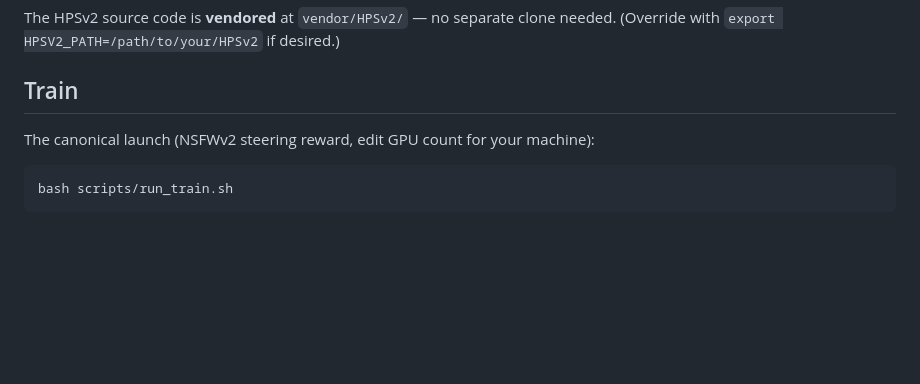
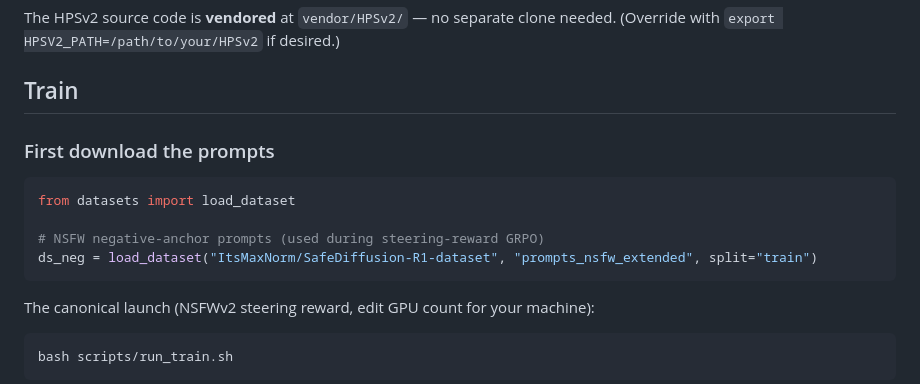
Before and after one commit to MAXNORM8650/SafeDiffusion-R1, a Markdown page: README.md, the part around the change. Rendered like a GitHub page; blank space fills up the shorter version.

````diff
--- a/README.md
+++ b/README.md
@@ -133,7 +133,14 @@ clone needed. (Override with `export HPSV2_PATH=/path/to/your/HPSv2` if
 desired.)
 
 ## Train
+### First download the prompts
 
+```bash
+from datasets import load_dataset
+
+# NSFW negative-anchor prompts (used during steering-reward GRPO)
+ds_neg = load_dataset("ItsMaxNorm/SafeDiffusion-R1-dataset", "prompts_nsfw_extended", split="train")
+```
 The canonical launch (NSFWv2 steering reward, edit GPU count for your machine):
 
 ```bash
````
